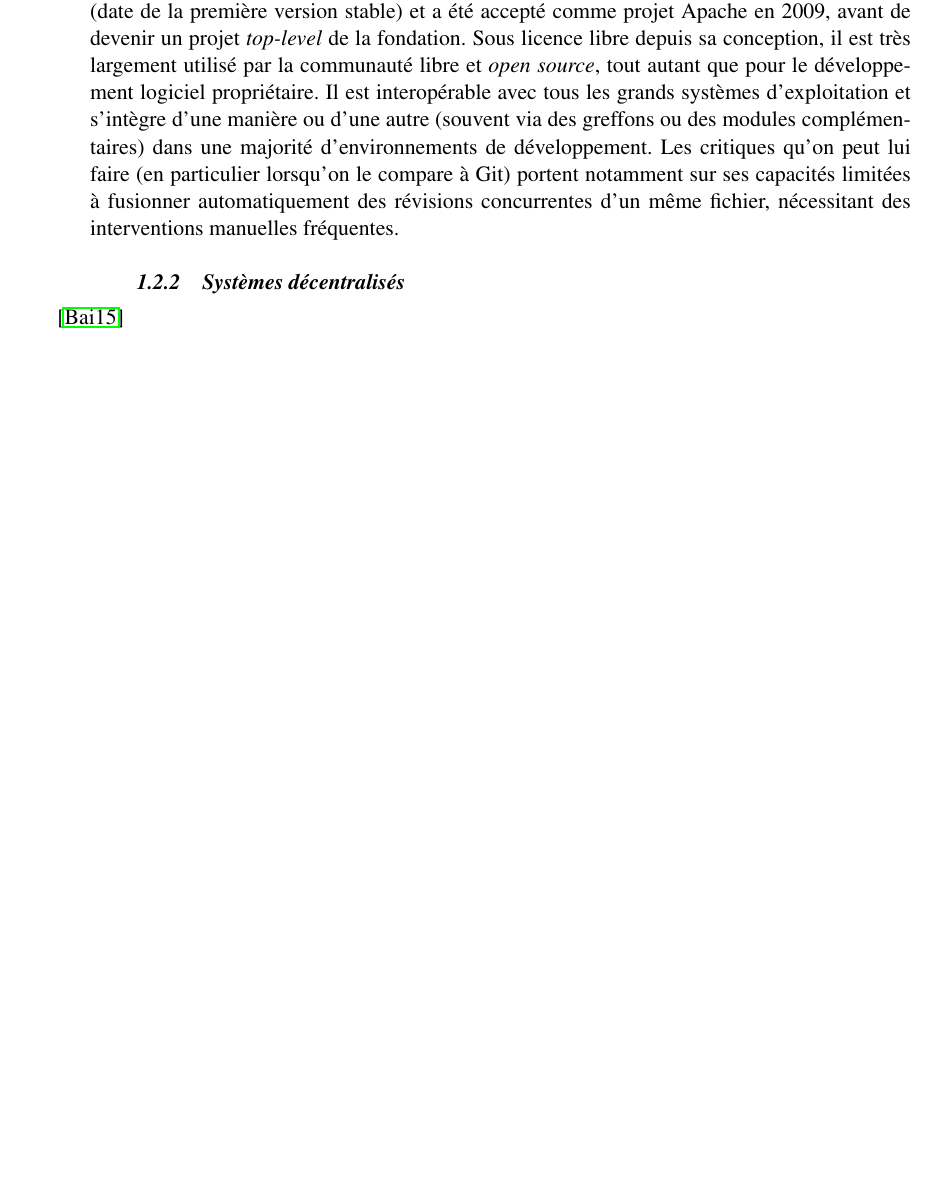
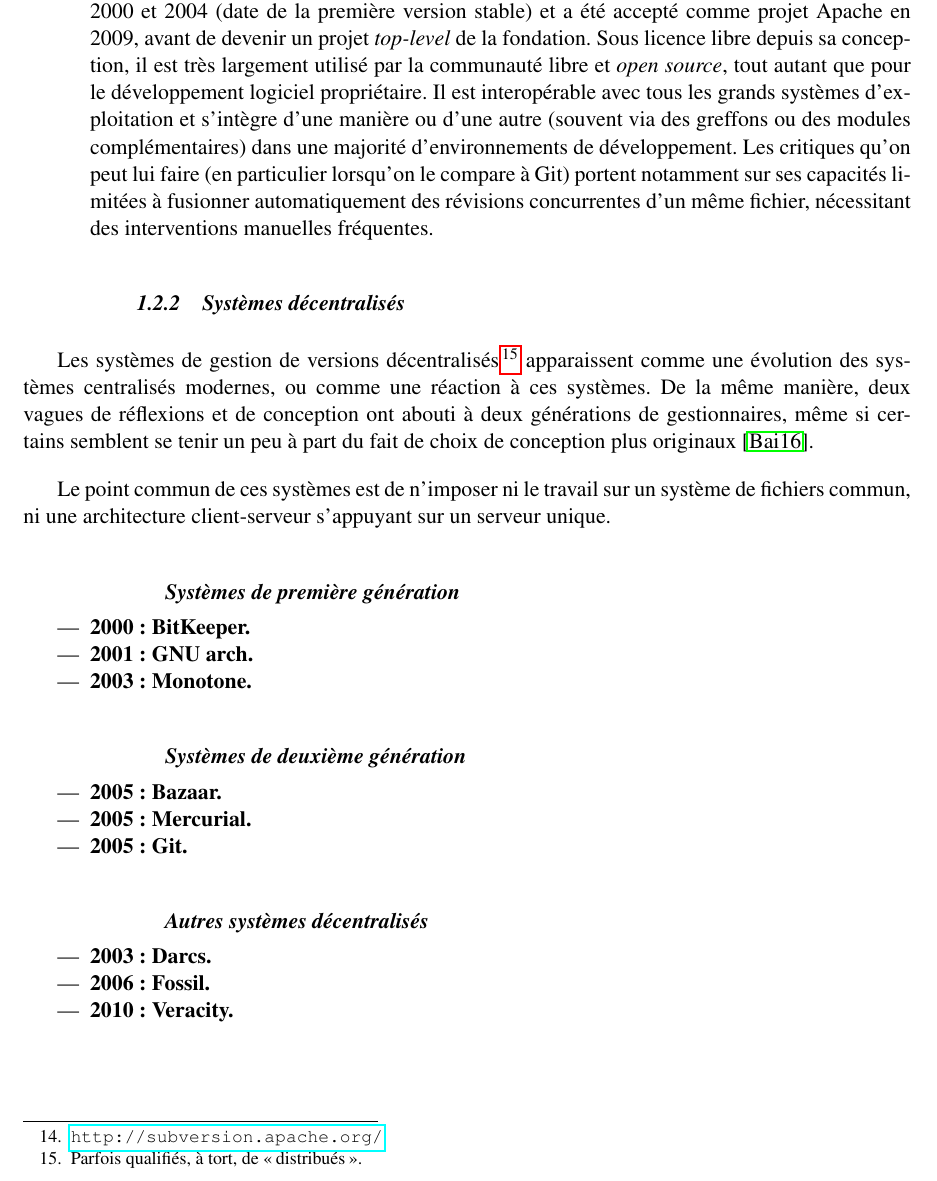
Before and after one commit to Eusebius/IntroductionGit, a LaTeX book (introgit.tex, which reads chapitres/1-intro.tex): part of page 13 of 29, cut so that both start at the same text, the shorter picture padded with empty space. Compiled offline with pdfLaTeX.

Commit message:
chap1 - systèmes décentralisés : chapeau et structure

```diff
--- a/chapitres/1-intro.tex
+++ b/chapitres/1-intro.tex
@@ -476,52 +473,59 @@ environnements de développement une exigence assumée.
-  entre 2000 et 2004 (date de la première version stable) et a été
-  accepté comme projet Apache en 2009, avant de devenir un projet
-  \textit{top-level} de la fondation. Sous licence libre depuis sa
-  conception, il est très largement utilisé par la communauté libre et
-  \textit{open source}, tout autant que pour le développement logiciel
-  propriétaire. Il est interopérable avec tous les grands systèmes
-  d'exploitation et s'intègre d'une manière ou d'une autre (souvent
-  via des greffons ou des modules complémentaires) dans une majorité
-  d'environnements de développement. Les critiques qu'on peut lui
-  faire (en particulier lorsqu'on le compare à Git) portent notamment
-  sur ses capacités limitées à fusionner automatiquement des révisions
-  concurrentes d'un même fichier, nécessitant des interventions
-  manuelles fréquentes.
+    (SVN)\footnote{\url{http://subversion.apache.org/}.}
+    \cite{SVNbook}.\index{Subversion}} Subversion est le grand
+  successeur de CVS pour la gestion de versions centralisée. Il a été
+  initialement développé par CollabNet entre 2000 et 2004 (date de la
+  première version stable) et a été accepté comme projet Apache en
+  2009, avant de devenir un projet \textit{top-level} de la
+  fondation. Sous licence libre depuis sa conception, il est très
+  largement utilisé par la communauté libre et \textit{open source},
+  tout autant que pour le développement logiciel propriétaire. Il est
+  interopérable avec tous les grands systèmes d'exploitation et
+  s'intègre d'une manière ou d'une autre (souvent via des greffons ou
+  des modules complémentaires) dans une majorité d'environnements de
+  développement. Les critiques qu'on peut lui faire (en particulier
+  lorsqu'on le compare à Git) portent notamment sur ses capacités
+  limitées à fusionner automatiquement des révisions concurrentes d'un
+  même fichier, nécessitant des interventions manuelles fréquentes.
 \end{itemize}
 
-\subsection{Systèmes décentralisés} %TODO
+\subsection{Systèmes décentralisés}
 \index{systeme de gestion de versions@système de gestion de versions!decentralises@décentralisé}
-% TODO Git
-\index{Git}
-% TODO GNU arch
-\index{GNU arch}
-% TODO Mercurial
-\index{Mercurial}
-% TODO BitKeeper
-\index{BitKeeper}
-% TODO Bazaar
-\index{Bazaar}
-% TODO Darcs
-\index{Darcs}
-% TODO Veracity
-\index{Veracity}
-% TODO VSTS (Visual Studio Team Services)
-\index{Visual Studio Team Services}
 
-\cite{Baire2} % transparent 18
-% 1ère génération
-% * 2000 : Bitkeeper
-% * 2001 : GNU arch, évolue en Baz en 2004, donne naissance à Bazaar
-% * 2003 : Monotone
-% 2ème génération
-% * 2005 : Bazaar
-% * 2005 : Mercurial
-% * 2005 : Git
-% Orienté patch
-% * 2003 : Darcs
-% Multi-fonction (wiki, bug tracker, ...)
-% * 2006 : Fossil
-% * 2010 : Veracity
+Les systèmes de gestion de versions décentralisés\footnote{Parfois
+  qualifiés, à tort, de \og distribués\fg.} apparaissent comme une
+évolution des systèmes centralisés modernes, ou comme une réaction à
+ces systèmes. De la même manière, deux vagues de réflexions et de
+conception ont abouti à deux générations de gestionnaires, même si
+certains semblent se tenir un peu à part du fait de choix de
+conception plus originaux \cite{Baire1}.
 
+Le point commun de ces systèmes est de n'imposer ni le travail sur un
+système de fichiers commun, ni une architecture client-serveur
+s'appuyant sur un serveur unique.
+
+\subsubsection{Systèmes de première génération} % TODO
+
+\begin{itemize}
+\item \textbf{2000~: BitKeeper.}\index{BitKeeper} % TODO
+\item \textbf{2001~: GNU arch.}\index{GNU arch} % TODO évolue en Baz en 2004, donne naissance à Bazaar
+\item \textbf{2003~: Monotone.}\index{Monotone} % TODO
+\end{itemize}
+
+\subsubsection{Systèmes de deuxième génération}
+
+\begin{itemize}
+\item \textbf{2005 : Bazaar.}\index{Bazaar} % TODO
+\item \textbf{2005 : Mercurial.}\index{Mercurial} % TODO
+\item \textbf{2005 : Git.}\index{Git} % TODO
+\end{itemize}
+
+\subsubsection{Autres systèmes décentralisés}
+
+\begin{itemize}
+\item \textbf{2003~: Darcs.}\index{Darcs} % TODO
+\item \textbf{2006~: Fossil.}\index{Fossil} % TODO multi-fonctions (wiki, bug tracker...)
+\item \textbf{2010~: Veracity.}\index{Veracity} % TODO multi-fonctions (wiki, bug tracker...)
+\end{itemize}
 
 \section{Le modèle de Git} %TODO
 % TODO philosophie, différents éléments du modèle
```
Also changed, not shown: chapitres/1-intro.tex (3 more changed lines).
